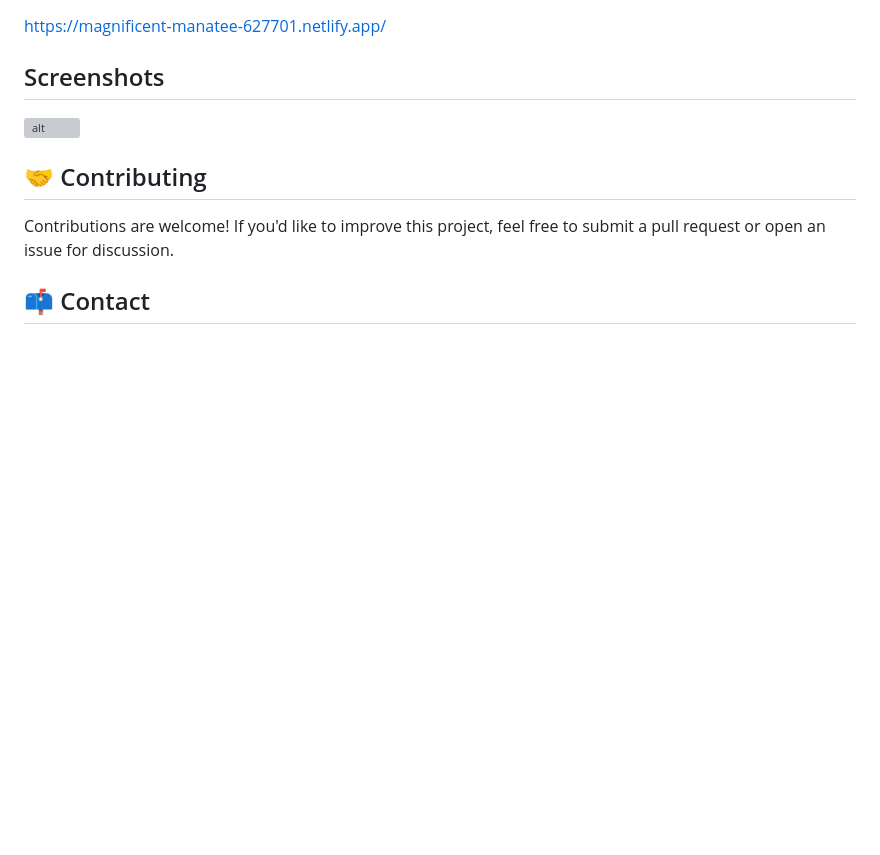
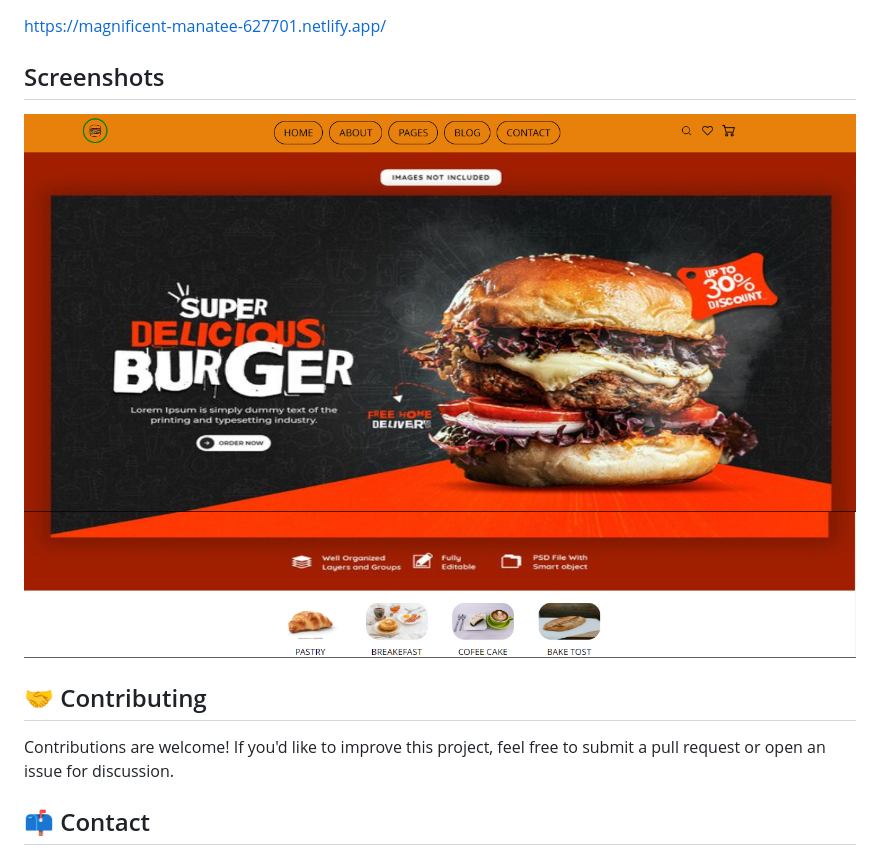
Before and after one commit to HarshMishra23/Burger-site-Template, a Markdown page: readme.md, the part around the change. Drawn GitHub-style; pictures changed too: images/image copy.png (added), images/image.png (added); blank space fills up the shorter version; grey boxes are pictures that could not be loaded.

Commit message:
add screenshots

```diff
--- a/readme.md
+++ b/readme.md
@@ -43,8 +43,8 @@ HTML, CSS
 https://magnificent-manatee-627701.netlify.app/
 
 ## Screenshots
-![alt](./image.png)
-
+![alt](./images/image.png)
+![alt](./images/image%20copy.png)
 
 ## 🤝 Contributing
 
```
